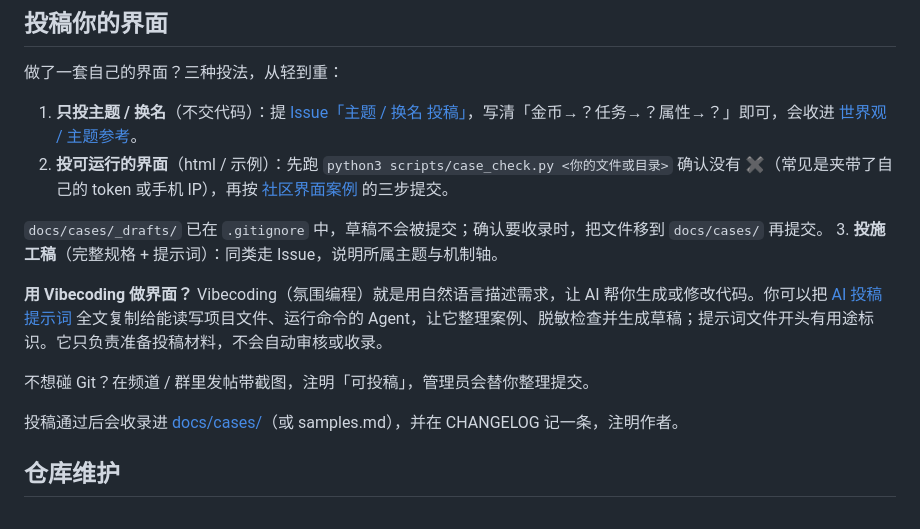
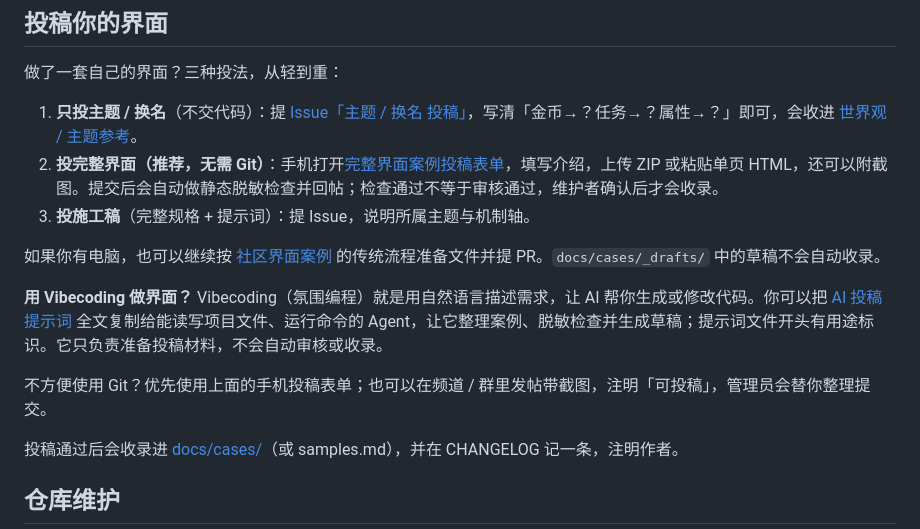
Before and after one commit to Andrsion/lifeup-custom-frontend, a Markdown page: README.md, the part around the change. Drawn GitHub-style.

Commit message:
docs: document phone-friendly case submission

```diff
--- a/README.md
+++ b/README.md
@@ -104,14 +104,14 @@ Agent 需要能操作本机 MCP 配置、执行命令并访问手机所在的局
 
 做了一套自己的界面？三种投法，从轻到重：
 1. **只投主题 / 换名**（不交代码）：提 [Issue「主题 / 换名 投稿」](https://github.com/Andrsion/lifeup-custom-frontend/issues/new/choose)，写清「金币→？任务→？属性→？」即可，会收进 [世界观 / 主题参考](docs/samples.md)。
-2. **投可运行的界面**（html / 示例）：先跑 `python3 scripts/case_check.py <你的文件或目录>` 确认没有 ✖（常见是夹带了自己的 token 或手机 IP），再按 [社区界面案例](docs/cases/) 的三步提交。
+2. **投完整界面（推荐，无需 Git）**：手机打开[完整界面案例投稿表单](https://github.com/Andrsion/lifeup-custom-frontend/issues/new?template=full-case-submission.yml)，填写介绍，上传 ZIP 或粘贴单页 HTML，还可以附截图。提交后会自动做静态脱敏检查并回帖；检查通过不等于审核通过，维护者确认后才会收录。
+3. **投施工稿**（完整规格 + 提示词）：提 Issue，说明所属主题与机制轴。
 
-`docs/cases/_drafts/` 已在 `.gitignore` 中，草稿不会被提交；确认要收录时，把文件移到 `docs/cases/` 再提交。
-3. **投施工稿**（完整规格 + 提示词）：同类走 Issue，说明所属主题与机制轴。
+如果你有电脑，也可以继续按 [社区界面案例](docs/cases/) 的传统流程准备文件并提 PR。`docs/cases/_drafts/` 中的草稿不会自动收录。
 
 **用 Vibecoding 做界面？** Vibecoding（氛围编程）就是用自然语言描述需求，让 AI 帮你生成或修改代码。你可以把 [AI 投稿提示词](docs/cases/_agent-prompt.md) 全文复制给能读写项目文件、运行命令的 Agent，让它整理案例、脱敏检查并生成草稿；提示词文件开头有用途标识。它只负责准备投稿材料，不会自动审核或收录。
 
-不想碰 Git？在频道 / 群里发帖带截图，注明「可投稿」，管理员会替你整理提交。
+不方便使用 Git？优先使用上面的手机投稿表单；也可以在频道 / 群里发帖带截图，注明「可投稿」，管理员会替你整理提交。
 
 投稿通过后会收录进 [docs/cases/](docs/cases/)（或 samples.md），并在 CHANGELOG 记一条，注明作者。
 
```
